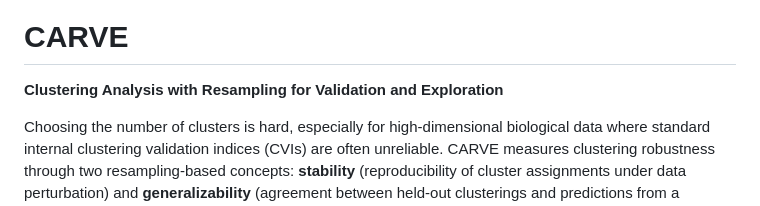
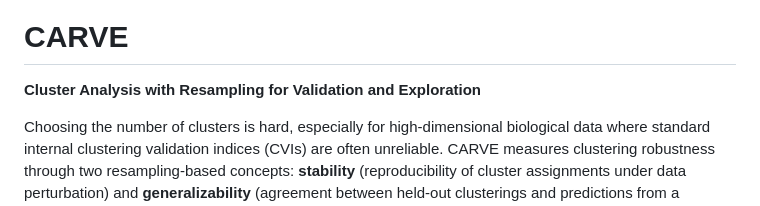
Before and after one commit to DataSlingers/CARVE, a Markdown page: README.md, the part around the change. Drawn GitHub-style.

Commit message:
Fix typo in project description heading

```diff
--- a/README.md
+++ b/README.md
@@ -6,7 +6,7 @@
 
 # CARVE
 
-**Clustering Analysis with Resampling for Validation and Exploration**
+**Cluster Analysis with Resampling for Validation and Exploration**
 
 Choosing the number of clusters is hard, especially for high-dimensional biological data where standard internal clustering validation indices (CVIs) are often unreliable. CARVE measures clustering robustness through two resampling-based concepts: **stability** (reproducibility of cluster assignments under data perturbation) and **generalizability** (agreement between held-out clusterings and predictions from a classifier trained on the clustering). It reports global, cluster-level, and sample-level diagnostics with visualizations, all through a scikit-learn-compatible API.
 
```
